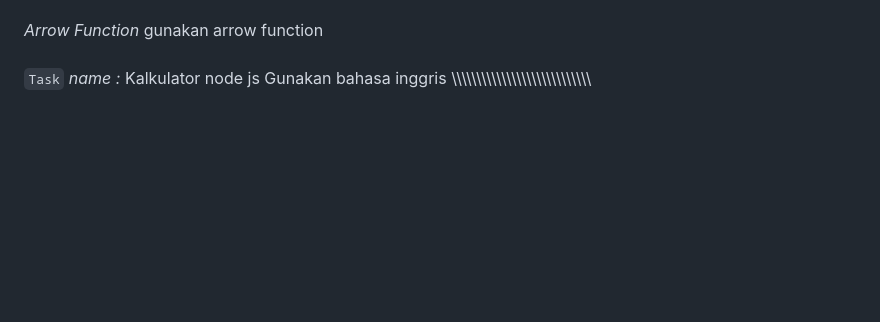
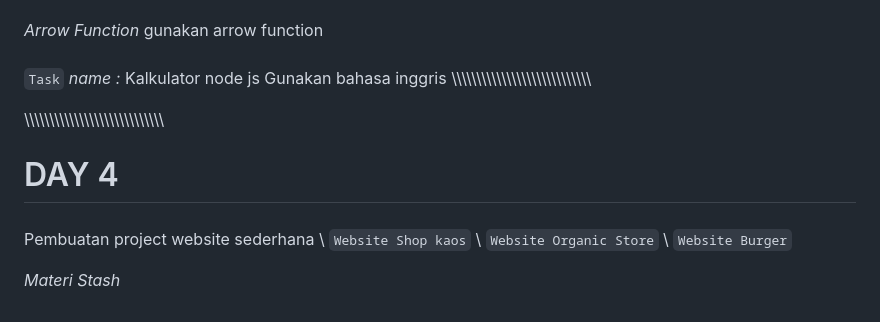
Before and after one commit to Qarslan/bc_phincon_3, a Markdown page: catatan.md, the part around the change. GitHub-like rendering; blank space fills up the shorter version.

Commit message:
upload_push

```diff
--- a/catatan.md
+++ b/catatan.md
@@ -253,3 +253,15 @@ gunakan arrow function
 _name :_ Kalkulator node js
 Gunakan bahasa inggris
 \\\\\\\\\\\\\\\\\\\\\\\\\\\\\\\\\\\\\\\\\\\\\\\\\\\\\\\\
+
+\\\\\\\\\\\\\\\\\\\\\\\\\\\\\\\\\\\\\\\\\\\\\\\\\\\\\\\\
+####
+# DAY 4
+####
+
+Pembuatan project website sederhana
+\\ `Website Shop kaos`
+\\ `Website Organic Store`
+\\ `Website Burger`
+
+_Materi Stash_
```
